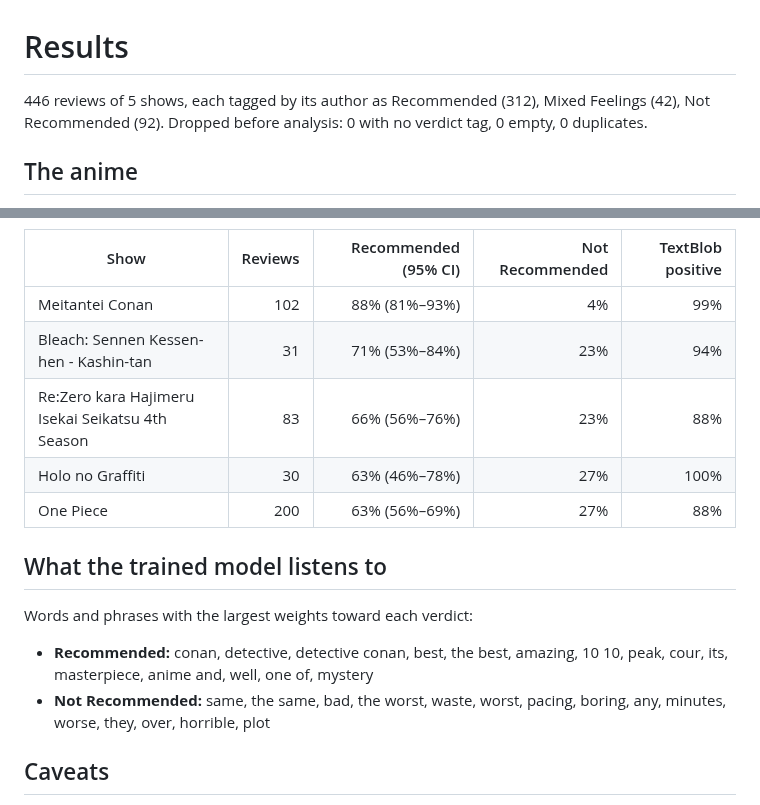
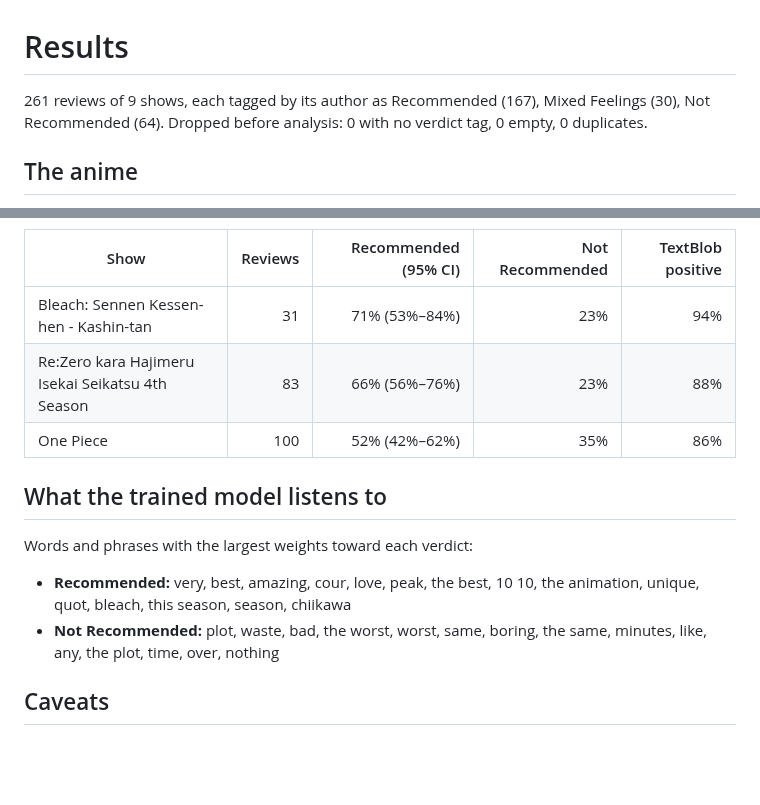
Before and after one commit to harsh-github007/Anime-Reviews-Sentimental-Analysis, a Markdown page: results/results.md, 2 parts joined by grey strips. Rendered like a GitHub page; blank space fills up the shorter version.

```diff
--- a/results/results.md
+++ b/results/results.md
@@ -1,6 +1,6 @@
 # Results
 
-446 reviews of 5 shows, each tagged by its author as Recommended (312), Mixed Feelings (42), Not Recommended (92).
+261 reviews of 9 shows, each tagged by its author as Recommended (167), Mixed Feelings (30), Not Recommended (64).
 Dropped before analysis: 0 with no verdict tag, 0 empty, 0 duplicates.
 
 ## The anime
@@ -53,18 +79,16 @@ Shows with at least 20 reviews (5).
 
 | Show | Reviews | Recommended (95% CI) | Not Recommended | TextBlob positive |
 | --- | ---: | ---: | ---: | ---: |
-| Meitantei Conan | 102 | 88% (81%–93%) | 4% | 99% |
 | Bleach: Sennen Kessen-hen - Kashin-tan | 31 | 71% (53%–84%) | 23% | 94% |
 | Re:Zero kara Hajimeru Isekai Seikatsu 4th Season | 83 | 66% (56%–76%) | 23% | 88% |
-| Holo no Graffiti | 30 | 63% (46%–78%) | 27% | 100% |
-| One Piece | 200 | 63% (56%–69%) | 27% | 88% |
+| One Piece | 100 | 52% (42%–62%) | 35% | 86% |
 
 ## What the trained model listens to
 
 Words and phrases with the largest weights toward each verdict:
 
-- **Recommended:** conan, detective, detective conan, best, the best, amazing, 10 10, peak, cour, its, masterpiece, anime and, well, one of, mystery
-- **Not Recommended:** same, the same, bad, the worst, waste, worst, pacing, boring, any, minutes, worse, they, over, horrible, plot
+- **Recommended:** very, best, amazing, cour, love, peak, the best, 10 10, the animation, unique, quot, bleach, this season, season, chiikawa
+- **Not Recommended:** plot, waste, bad, the worst, worst, same, boring, the same, minutes, like, any, the plot, time, over, nothing
 
 ## Caveats
 
```
Also changed, not shown: other parts of results/results.md (+41 -15 lines), results/figures/methods.png, results/figures/textblob_by_verdict.png, results/figures/titles.png, 4 other files.
